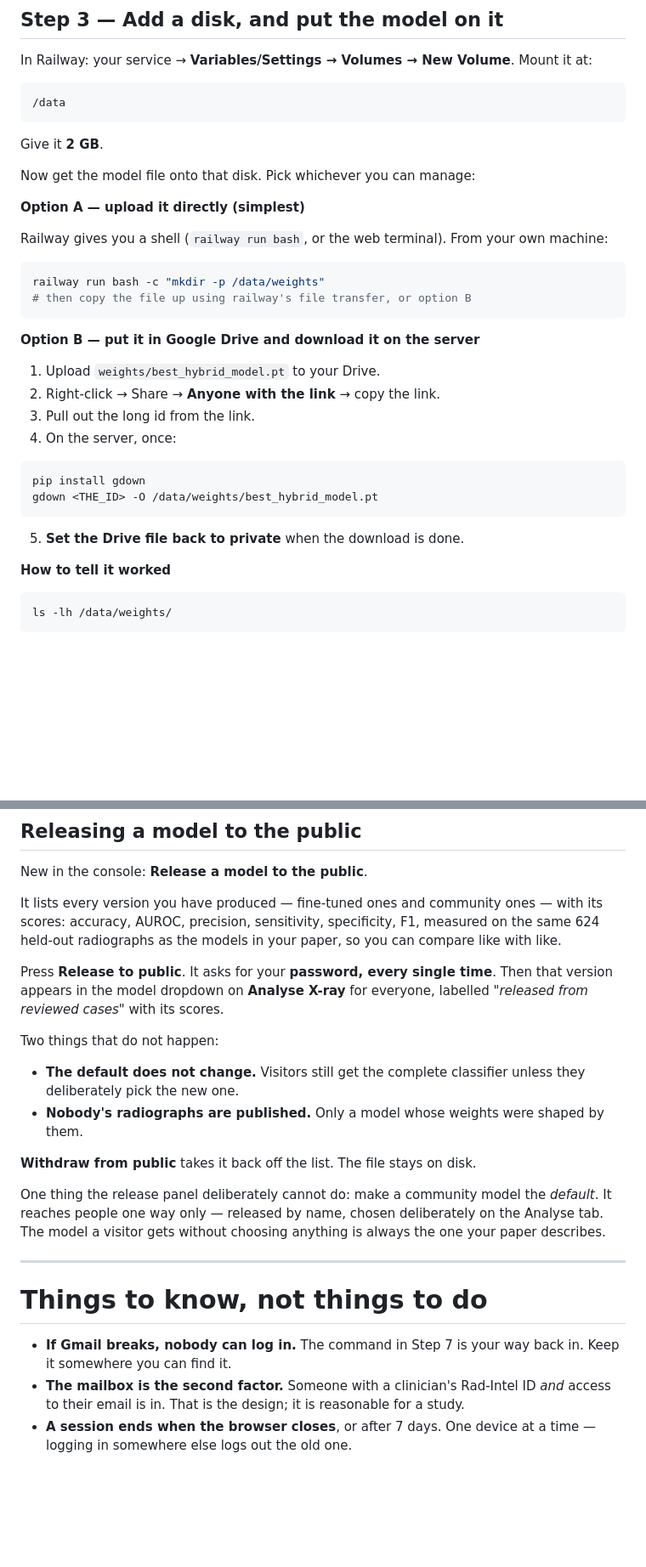
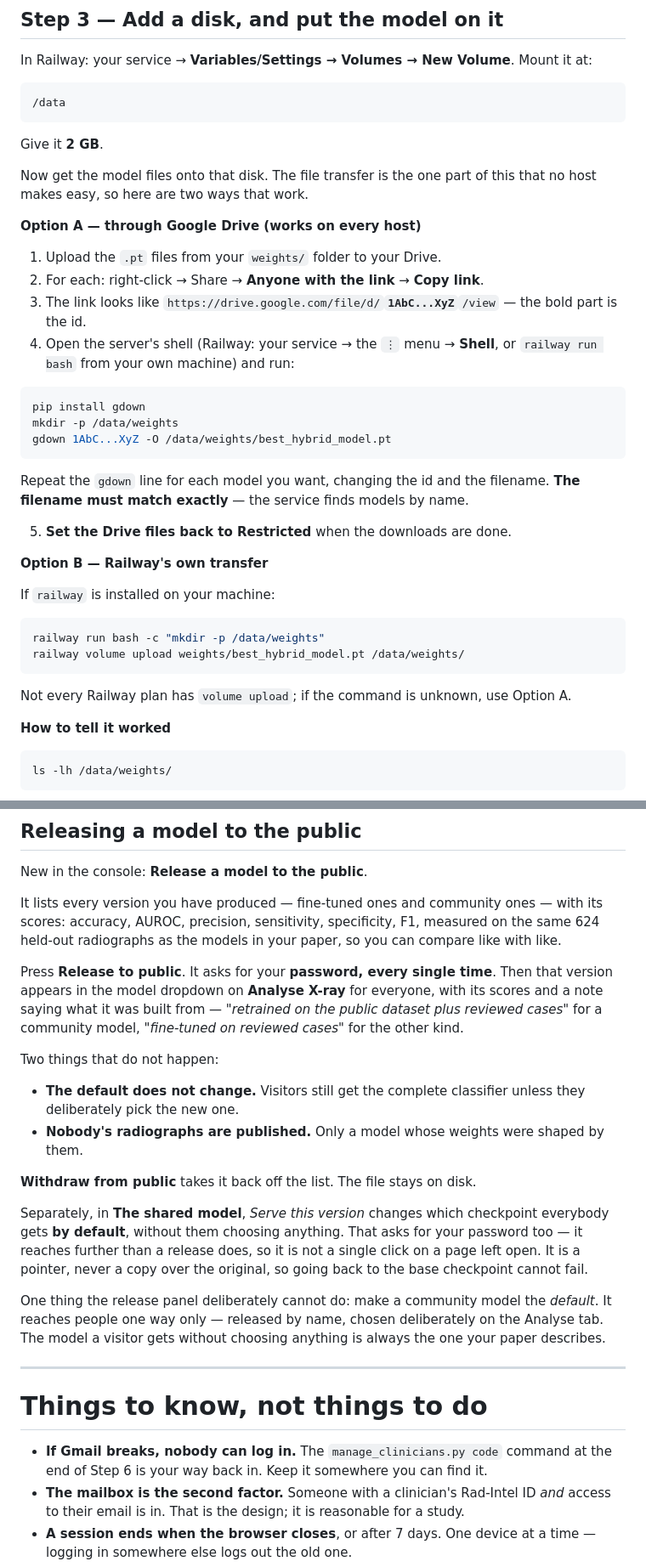
Before and after one commit to Nandanhs006/Rad-Intel, a Markdown page: DEPLOY.md, 2 parts joined by grey strips. Shown at 85% size. Rendered like a GitHub page; blank space fills up the shorter version.

````diff
--- a/DEPLOY.md
+++ b/DEPLOY.md
@@ -78,31 +82,42 @@ Mount it at:
 
 Give it **2 GB**.
 
-Now get the model file onto that disk. Pick whichever you can manage:
+Now get the model files onto that disk. The file transfer is the one part of
+this that no host makes easy, so here are two ways that work.
 
-**Option A — upload it directly (simplest)**
+**Option A — through Google Drive (works on every host)**
 
-Railway gives you a shell (`railway run bash`, or the web terminal). From
-your own machine:
+1. Upload the `.pt` files from your `weights/` folder to your Drive.
+2. For each: right-click → Share → **Anyone with the link** → **Copy link**.
+3. The link looks like
+   `https://drive.google.com/file/d/`**`1AbC...XyZ`**`/view` — the bold part
+   is the id.
+4. Open the server's shell (Railway: your service → the `⋮` menu →
+   **Shell**, or `railway run bash` from your own machine) and run:
+
+```bash
+pip install gdown
+mkdir -p /data/weights
+gdown 1AbC...XyZ -O /data/weights/best_hybrid_model.pt
+```
+
+Repeat the `gdown` line for each model you want, changing the id and the
+filename. **The filename must match exactly** — the service finds models by
+name.
+
+5. **Set the Drive files back to Restricted** when the downloads are done.
+
+**Option B — Railway's own transfer**
+
+If `railway` is installed on your machine:
 
 ```bash
 railway run bash -c "mkdir -p /data/weights"
-# then copy the file up using railway's file transfer, or option B
+railway volume upload weights/best_hybrid_model.pt /data/weights/
 ```
 
-**Option B — put it in Google Drive and download it on the server**
-
-1. Upload `weights/best_hybrid_model.pt` to your Drive.
-2. Right-click → Share → **Anyone with the link** → copy the link.
-3. Pull out the long id from the link.
-4. On the server, once:
-
-```bash
-pip install gdown
-gdown <THE_ID> -O /data/weights/best_hybrid_model.pt
-```
-
-5. **Set the Drive file back to private** when the download is done.
+Not every Railway plan has `volume upload`; if the command is unknown, use
+Option A.
 
 **How to tell it worked**
 
@@ -443,7 +465,9 @@ so you can compare like with like.
 
 Press **Release to public**. It asks for your **password, every single
 time**. Then that version appears in the model dropdown on **Analyse X-ray**
-for everyone, labelled *"released from reviewed cases"* with its scores.
+for everyone, with its scores and a note saying what it was built from —
+*"retrained on the public dataset plus reviewed cases"* for a community
+model, *"fine-tuned on reviewed cases"* for the other kind.
 
 Two things that do not happen:
 
@@ -454,6 +478,12 @@ Two things that do not happen:
 
 **Withdraw from public** takes it back off the list. The file stays on disk.
 
+Separately, in **The shared model**, *Serve this version* changes which
+checkpoint everybody gets **by default**, without them choosing anything.
+That asks for your password too — it reaches further than a release does, so
+it is not a single click on a page left open. It is a pointer, never a copy
+over the original, so going back to the base checkpoint cannot fail.
+
 One thing the release panel deliberately cannot do: make a community model the
 *default*. It reaches people one way only — released by name, chosen
 deliberately on the Analyse tab. The model a visitor gets without choosing
@@ -463,8 +493,9 @@ anything is always the one your paper describes.
 
 # Things to know, not things to do
 
-- **If Gmail breaks, nobody can log in.** The command in Step 7 is your way
-  back in. Keep it somewhere you can find it.
+- **If Gmail breaks, nobody can log in.** The `manage_clinicians.py code`
+  command at the end of Step 6 is your way back in. Keep it somewhere you can
+  find it.
 - **The mailbox is the second factor.** Someone with a clinician's Rad-Intel
   ID *and* access to their email is in. That is the design; it is reasonable
   for a study.
````
Also changed, not shown: other parts of DEPLOY.md (+48 -37 lines).
